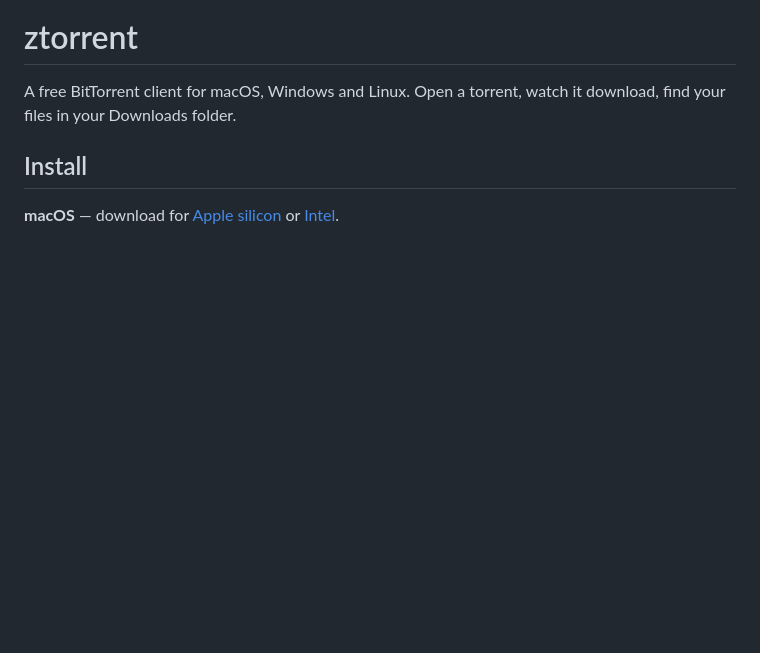
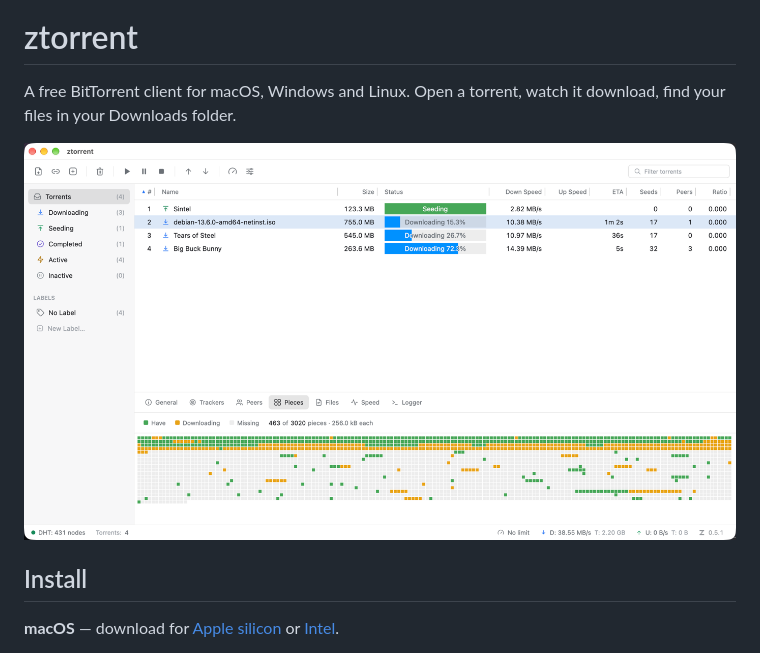
Before and after one commit to odexion/ztorrent, a Markdown page: README.md, the part around one of its changes. Drawn GitHub-style; pictures changed too: docs/images/screenshot.png (added); blank space fills up the shorter version.

```diff
--- a/README.md
+++ b/README.md
@@ -2,6 +6,8 @@
 
 A free BitTorrent client for macOS, Windows and Linux. Open a torrent, watch it
 download, find your files in your Downloads folder.
+
+![The ztorrent window, downloading Sintel, Tears of Steel, Big Buck Bunny and a Debian installer image](docs/images/screenshot.png)
 
 ## Install
 
```
Also changed, not shown: other parts of README.md (+4 -0 lines), docs/images/logo.png (added).
